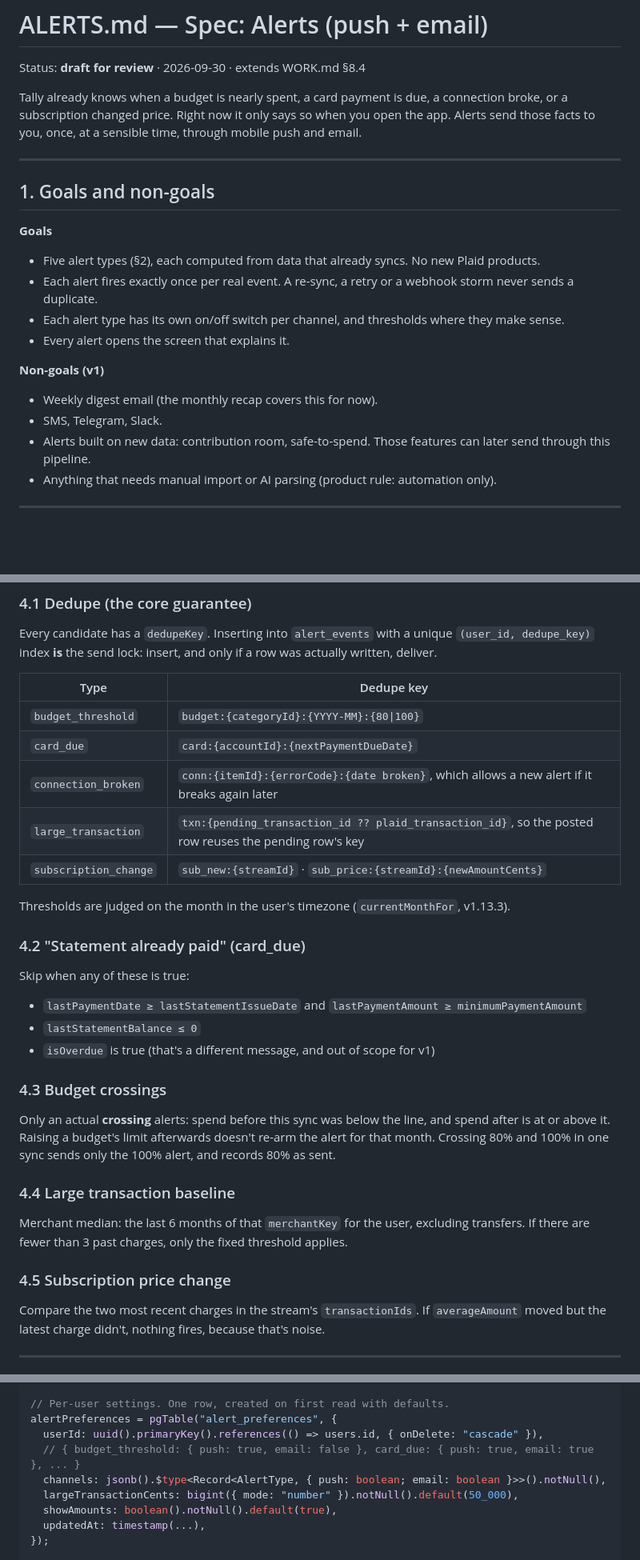
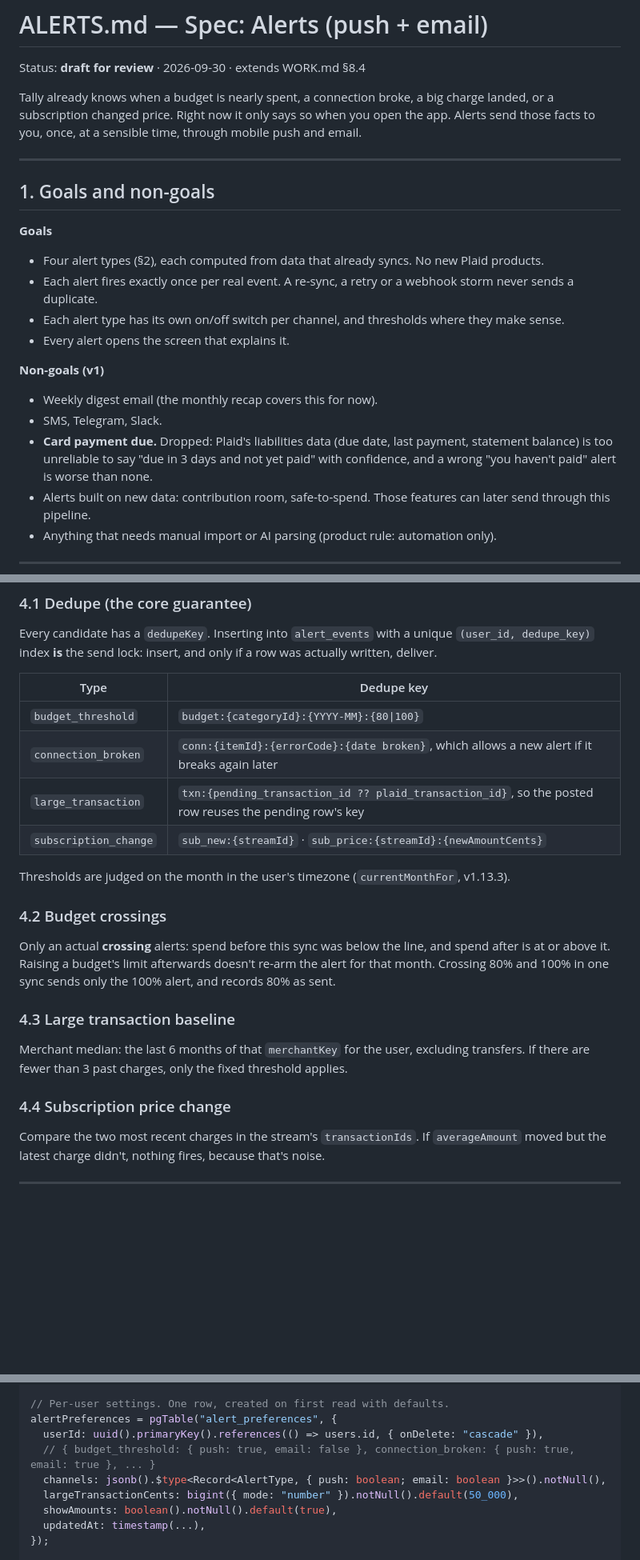
Before and after one commit to tejasraibagi26/tally, a Markdown page: ALERTS.md, 3 parts joined by grey strips. Shown at 80% size. Rendered like a GitHub page; blank space fills up the shorter version.

Commit message:
ALERTS.md: drop the card-payment-due alert
Plaid's liabilities fields (due date, last payment, statement balance) are
too unreliable to say "due in 3 days and not yet paid" with confidence,
and a wrong unpaid alert is worse than none. Moved to non-goals with the
reason; dedupe key, paid-statement rule (old 4.2), email defaults, cron
duties and tests updated; later sections renumbered.

Co-Authored-By: Claude Opus 5.5 <noreply@anthropic.com>

```diff
--- a/ALERTS.md
+++ b/ALERTS.md
@@ -2,8 +2,8 @@
 
 Status: **draft for review** · 2026-09-30 · extends WORK.md §8.4
 
-Tally already knows when a budget is nearly spent, a card payment is due, a
-connection broke, or a subscription changed price. Right now it only says so
+Tally already knows when a budget is nearly spent, a connection broke, a
+big charge landed, or a subscription changed price. Right now it only says so
 when you open the app. Alerts send those facts to you, once, at a sensible
 time, through mobile push and email.
 
@@ -12,7 +12,7 @@ time, through mobile push and email.
 ## 1. Goals and non-goals
 
 **Goals**
-- Five alert types (§2), each computed from data that already syncs. No new Plaid products.
+- Four alert types (§2), each computed from data that already syncs. No new Plaid products.
 - Each alert fires exactly once per real event. A re-sync, a retry or a webhook storm never sends a duplicate.
 - Each alert type has its own on/off switch per channel, and thresholds where they make sense.
 - Every alert opens the screen that explains it.
@@ -20,6 +20,7 @@ time, through mobile push and email.
 **Non-goals (v1)**
 - Weekly digest email (the monthly recap covers this for now).
 - SMS, Telegram, Slack.
+- **Card payment due.** Dropped: Plaid's liabilities data (due date, last payment, statement balance) is too unreliable to say "due in 3 days and not yet paid" with confidence, and a wrong "you haven't paid" alert is worse than none.
 - Alerts built on new data: contribution room, safe-to-spend. Those features can later send through this pipeline.
 - Anything that needs manual import or AI parsing (product rule: automation only).
 
@@ -63,26 +63,19 @@ Every candidate has a `dedupeKey`. Inserting into `alert_events` with a unique `
 | Type | Dedupe key |
 |---|---|
 | `budget_threshold` | `budget:{categoryId}:{YYYY-MM}:{80\|100}` |
-| `card_due` | `card:{accountId}:{nextPaymentDueDate}` |
 | `connection_broken` | `conn:{itemId}:{errorCode}:{date broken}`, which allows a new alert if it breaks again later |
 | `large_transaction` | `txn:{pending_transaction_id ?? plaid_transaction_id}`, so the posted row reuses the pending row's key |
 | `subscription_change` | `sub_new:{streamId}` · `sub_price:{streamId}:{newAmountCents}` |
 
 Thresholds are judged on the month in the user's timezone (`currentMonthFor`, v1.13.3).
 
-### 4.2 "Statement already paid" (card_due)
-Skip when any of these is true:
-- `lastPaymentDate ≥ lastStatementIssueDate` and `lastPaymentAmount ≥ minimumPaymentAmount`
-- `lastStatementBalance ≤ 0`
-- `isOverdue` is true (that's a different message, and out of scope for v1)
-
-### 4.3 Budget crossings
+### 4.2 Budget crossings
 Only an actual **crossing** alerts: spend before this sync was below the line, and spend after is at or above it. Raising a budget's limit afterwards doesn't re-arm the alert for that month. Crossing 80% and 100% in one sync sends only the 100% alert, and records 80% as sent.
 
-### 4.4 Large transaction baseline
+### 4.3 Large transaction baseline
 Merchant median: the last 6 months of that `merchantKey` for the user, excluding transfers. If there are fewer than 3 past charges, only the fixed threshold applies.
 
-### 4.5 Subscription price change
+### 4.4 Subscription price change
 Compare the two most recent charges in the stream's `transactionIds`. If `averageAmount` moved but the latest charge didn't, nothing fires, because that's noise.
 
 ---
@@ -128,7 +121,7 @@ pushTokens = pgTable("push_tokens", {
 // Per-user settings. One row, created on first read with defaults.
 alertPreferences = pgTable("alert_preferences", {
   userId: uuid().primaryKey().references(() => users.id, { onDelete: "cascade" }),
-  // { budget_threshold: { push: true, email: false }, card_due: { push: true, email: true }, ... }
+  // { budget_threshold: { push: true, email: false }, connection_broken: { push: true, email: true }, ... }
   channels: jsonb().$type<Record<AlertType, { push: boolean; email: boolean }>>().notNull(),
   largeTransactionCents: bigint({ mode: "number" }).notNull().default(50_000),
   showAmounts: boolean().notNull().default(true),
```
Also changed, not shown: other parts of ALERTS.md (+6 -7 lines).
